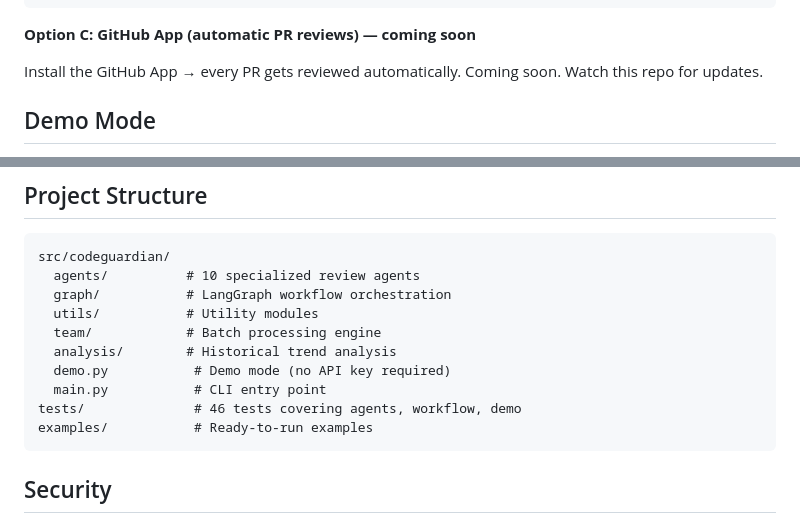
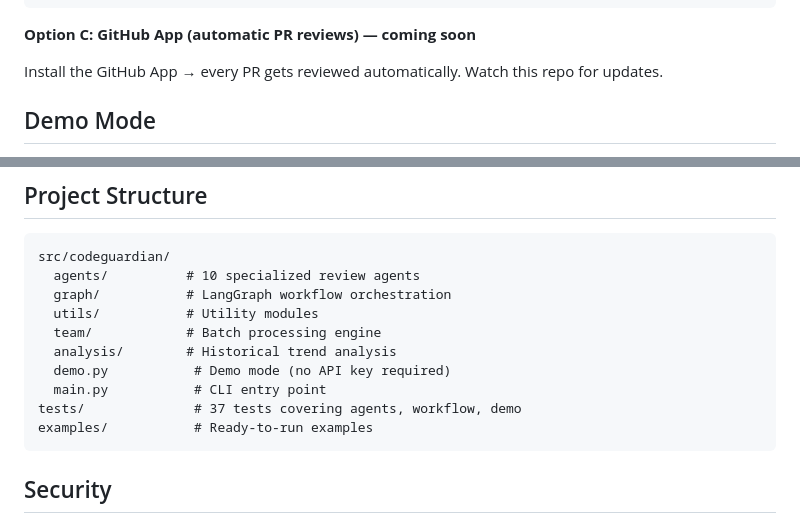
Before and after one commit to jovian-zhibai/RevHive, a Markdown page: README.md, 2 parts joined by grey strips. GitHub-like rendering.

Commit message:
docs: fix stale test count, remove duplicate "coming soon" in Option C

````diff
--- a/README.md
+++ b/README.md
@@ -109,7 +109,7 @@ docker run --rm -e LLM_API_KEY=your-api-key -v $(pwd):/code codeguardian review
 
 **Option C: GitHub App (automatic PR reviews) — coming soon**
 
-Install the GitHub App → every PR gets reviewed automatically. Coming soon. Watch this repo for updates.
+Install the GitHub App → every PR gets reviewed automatically. Watch this repo for updates.
 
 ## Demo Mode
 
@@ -273,7 +273,7 @@ src/codeguardian/
   analysis/        # Historical trend analysis
   demo.py           # Demo mode (no API key required)
   main.py           # CLI entry point
-tests/              # 46 tests covering agents, workflow, demo
+tests/              # 37 tests covering agents, workflow, demo
 examples/           # Ready-to-run examples
 ```
 
````
Also changed, not shown: README_zh.md (+1 -1 lines).
